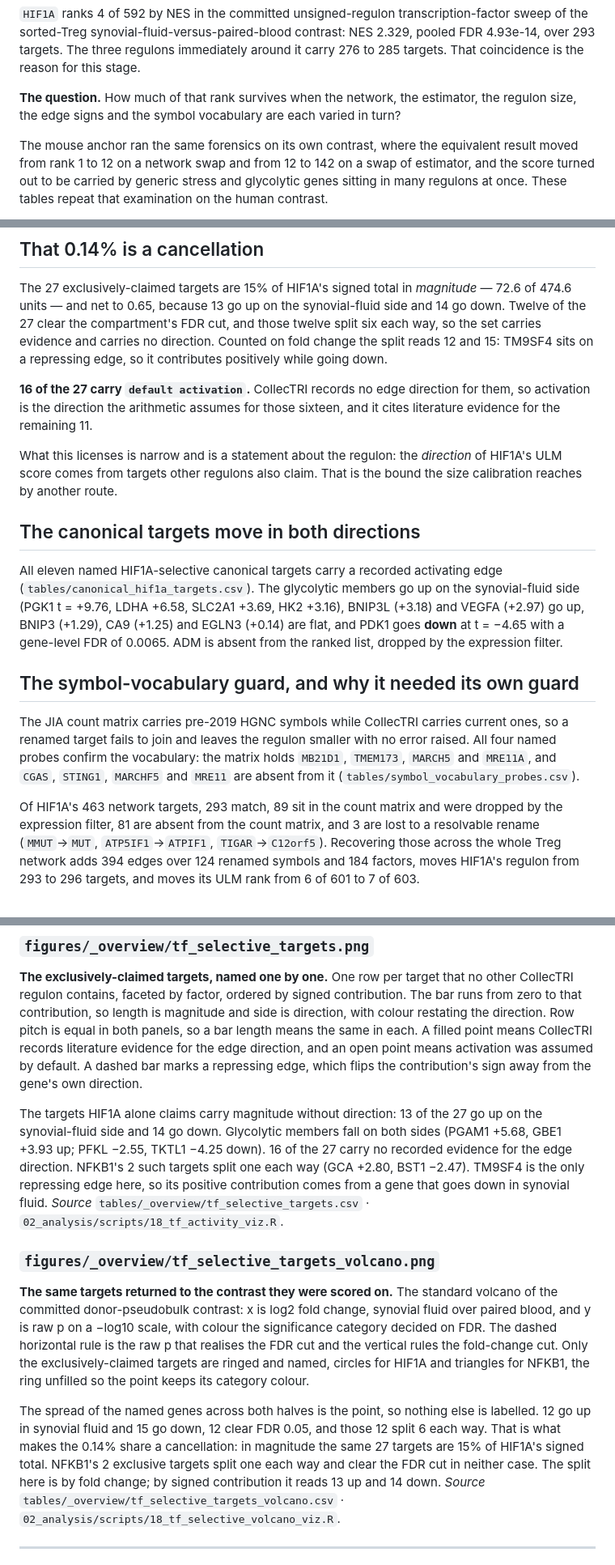
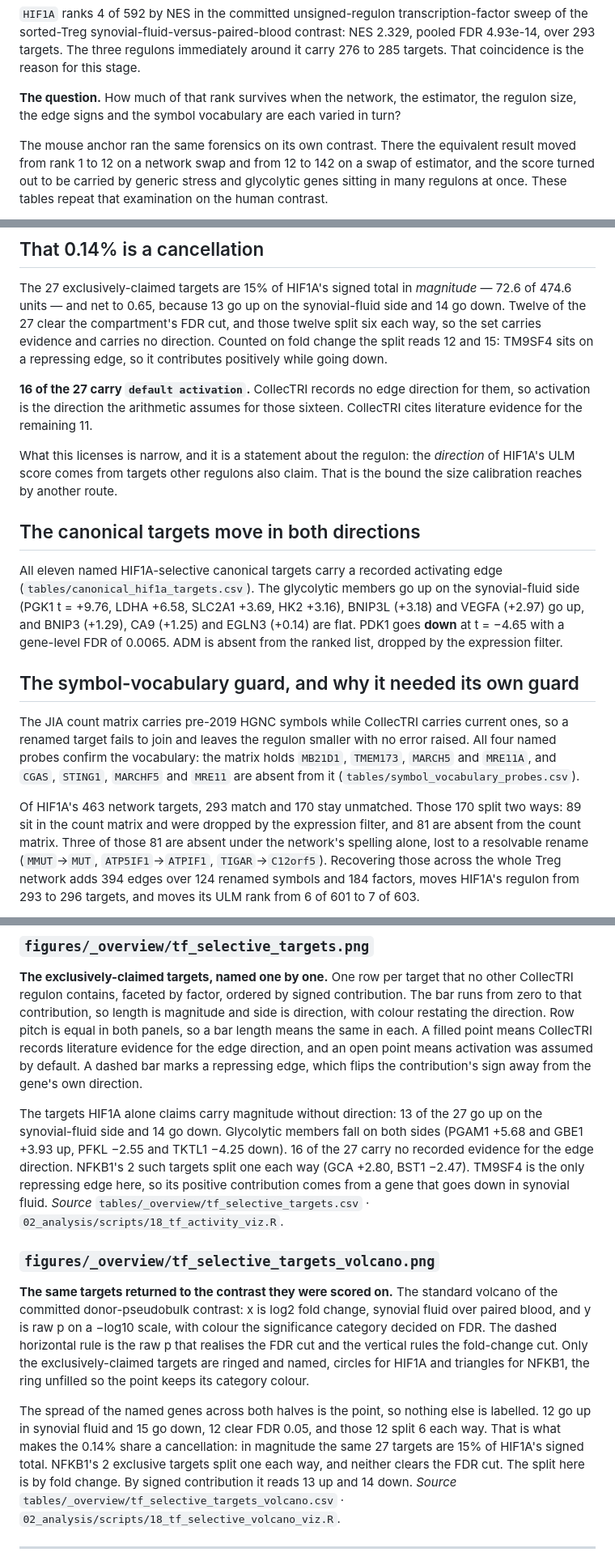
Before and after one commit to Mogilenko-Lab/STING-JR-human-treg-arthritis, a Markdown page: 03_results/18_tf_activity/README.md, 3 parts joined by grey strips. Shown at 81% size. GitHub-like rendering.

```diff
--- a/03_results/18_tf_activity/README.md
+++ b/03_results/18_tf_activity/README.md
@@ -8,7 +8,7 @@ the reason for this stage.
 **The question.** How much of that rank survives when the network, the estimator, the regulon
 size, the edge signs and the symbol vocabulary are each varied in turn?
 
-The mouse anchor ran the same forensics on its own contrast, where the equivalent result moved
+The mouse anchor ran the same forensics on its own contrast. There the equivalent result moved
 from rank 1 to 12 on a network swap and from 12 to 142 on a swap of estimator, and the score
 turned out to be carried by generic stress and glycolytic genes sitting in many regulons at
 once. These tables repeat that examination on the human contrast.
@@ -107,10 +107,10 @@ evidence and carries no direction. Counted on fold change the split reads 12 and
 on a repressing edge, so it contributes positively while going down.
 
 **16 of the 27 carry `default activation`.** CollecTRI records no edge direction for them, so
-activation is the direction the arithmetic assumes for those sixteen, and it cites literature
+activation is the direction the arithmetic assumes for those sixteen. CollecTRI cites literature
 evidence for the remaining 11.
 
-What this licenses is narrow and is a statement about the regulon: the *direction* of HIF1A's
+What this licenses is narrow, and it is a statement about the regulon: the *direction* of HIF1A's
 ULM score comes from targets other regulons also claim. That is the bound the size calibration
 reaches by another route.
 
@@ -119,7 +119,7 @@ reaches by another route.
 All eleven named HIF1A-selective canonical targets carry a recorded activating edge
 (`tables/canonical_hif1a_targets.csv`). The glycolytic members go up on the synovial-fluid side
 (PGK1 t = +9.76, LDHA +6.58, SLC2A1 +3.69, HK2 +3.16), BNIP3L (+3.18) and VEGFA (+2.97) go up,
-BNIP3 (+1.29), CA9 (+1.25) and EGLN3 (+0.14) are flat, and PDK1 goes **down** at t = −4.65 with a
+and BNIP3 (+1.29), CA9 (+1.25) and EGLN3 (+0.14) are flat. PDK1 goes **down** at t = −4.65 with a
 gene-level FDR of 0.0065. ADM is absent from the ranked list, dropped by the expression filter.
 
 ## The symbol-vocabulary guard, and why it needed its own guard
@@ -130,9 +130,11 @@ probes confirm the vocabulary: the matrix holds `MB21D1`, `TMEM173`, `MARCH5` an
 `CGAS`, `STING1`, `MARCHF5` and `MRE11` are absent from it
 (`tables/symbol_vocabulary_probes.csv`).
 
-Of HIF1A's 463 network targets, 293 match, 89 sit in the count matrix and were dropped by the
-expression filter, 81 are absent from the count matrix, and 3 are lost to a resolvable rename
-(`MMUT`→`MUT`, `ATP5IF1`→`ATPIF1`, `TIGAR`→`C12orf5`). Recovering those across the whole Treg
+Of HIF1A's 463 network targets, 293 match and 170 stay unmatched. Those 170 split two ways: 89
+sit in the count matrix and were dropped by the expression filter, and 81 are absent from the
+count matrix. Three of those 81 are absent under the network's spelling alone, lost to a
+resolvable rename (`MMUT`→`MUT`, `ATP5IF1`→`ATPIF1`, `TIGAR`→`C12orf5`). Recovering those across
+the whole Treg
 network adds 394 edges over 124 renamed symbols and 184 factors, moves HIF1A's regulon from 293
 to 296 targets, and moves its ULM rank from 6 of 601 to 7 of 603.
 
@@ -251,11 +253,11 @@ edge direction, and an open point means activation was assumed by default. A das
 repressing edge, which flips the contribution's sign away from the gene's own direction.
 
 The targets HIF1A alone claims carry magnitude without direction: 13 of the 27 go up on the
-synovial-fluid side and 14 go down. Glycolytic members fall on both sides (PGAM1 +5.68, GBE1
-+3.93 up; PFKL −2.55, TKTL1 −4.25 down). 16 of the 27 carry no recorded evidence for the edge
-direction. NFKB1's 2 such targets split one each way (GCA +2.80, BST1 −2.47). TM9SF4 is the only
-repressing edge here, so its positive contribution comes from a gene that goes down in synovial
-fluid.
+synovial-fluid side and 14 go down. Glycolytic members fall on both sides (PGAM1 +5.68 and
+GBE1 +3.93 up, PFKL −2.55 and TKTL1 −4.25 down). 16 of the 27 carry no recorded evidence for
+the edge direction. NFKB1's 2 such targets split one each way (GCA +2.80, BST1 −2.47). TM9SF4
+is the only repressing edge here, so its positive contribution comes from a gene that goes down
+in synovial fluid.
 *Source* `tables/_overview/tf_selective_targets.csv` ·
 `02_analysis/scripts/18_tf_activity_viz.R`.
 
@@ -272,8 +274,8 @@ colour.
 The spread of the named genes across both halves is the point, so nothing else is labelled. 12
 go up in synovial fluid and 15 go down, 12 clear FDR 0.05, and those 12 split 6 each way. That is
 what makes the 0.14% share a cancellation: in magnitude the same 27 targets are 15% of HIF1A's
-signed total. NFKB1's 2 exclusive targets split one each way and clear the FDR cut in neither
-case. The split here is by fold change; by signed contribution it reads 13 up and 14 down.
+signed total. NFKB1's 2 exclusive targets split one each way, and neither clears the FDR cut. The
+split here is by fold change. By signed contribution it reads 13 up and 14 down.
 *Source* `tables/_overview/tf_selective_targets_volcano.csv` ·
 `02_analysis/scripts/18_tf_selective_volcano_viz.R`.
 
```
Also changed, not shown: other parts of 03_results/18_tf_activity/README.md (+6 -6 lines), 03_results/11_heat_decomposition/README.md (+19 -17 lines), 03_results/13_arm_decomposition/README.md (+20 -20 lines).
